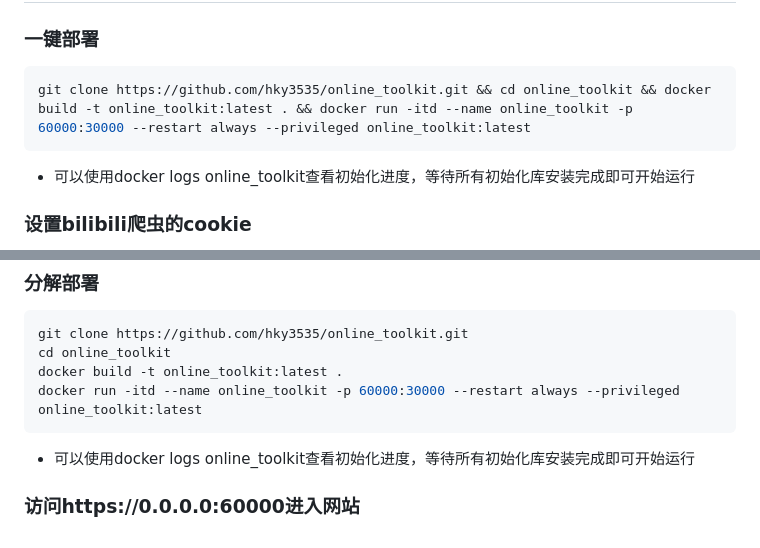
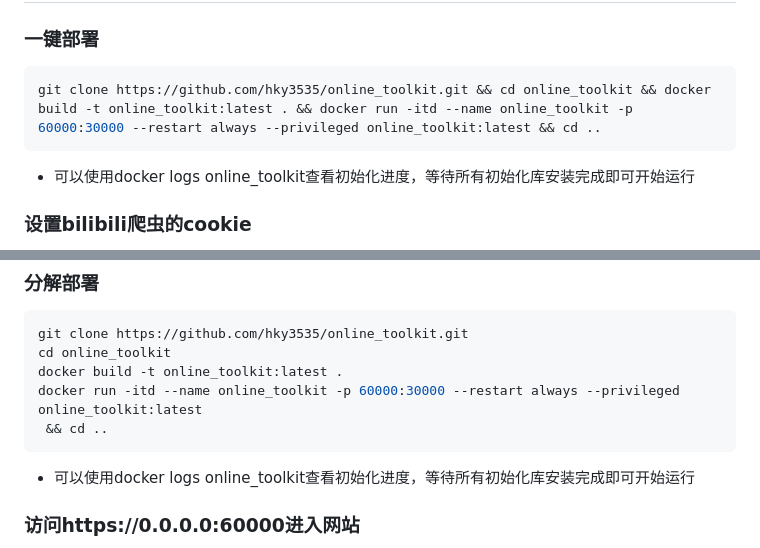
Before and after one commit to hky3535/online_toolkit, a Markdown page: README.md, 2 parts joined by grey strips. Rendered like a GitHub page.

````diff
--- a/README.md
+++ b/README.md
@@ -11,7 +11,7 @@ django+html+css+js
 ## docker使用方式
 ### 一键部署
 ```bash
-git clone https://github.com/hky3535/online_toolkit.git && cd online_toolkit && docker build -t online_toolkit:latest . && docker run -itd --name online_toolkit -p 60000:30000 --restart always --privileged online_toolkit:latest
+git clone https://github.com/hky3535/online_toolkit.git && cd online_toolkit && docker build -t online_toolkit:latest . && docker run -itd --name online_toolkit -p 60000:30000 --restart always --privileged online_toolkit:latest && cd ..
 ```
 * 可以使用docker logs online_toolkit查看初始化进度，等待所有初始化库安装完成即可开始运行
 ### 设置bilibili爬虫的cookie
@@ -25,6 +25,7 @@ git clone https://github.com/hky3535/online_toolkit.git
 cd online_toolkit
 docker build -t online_toolkit:latest .
 docker run -itd --name online_toolkit -p 60000:30000 --restart always --privileged online_toolkit:latest
+ && cd ..
 ```
 * 可以使用docker logs online_toolkit查看初始化进度，等待所有初始化库安装完成即可开始运行
 ### 访问https://0.0.0.0:60000进入网站
````
